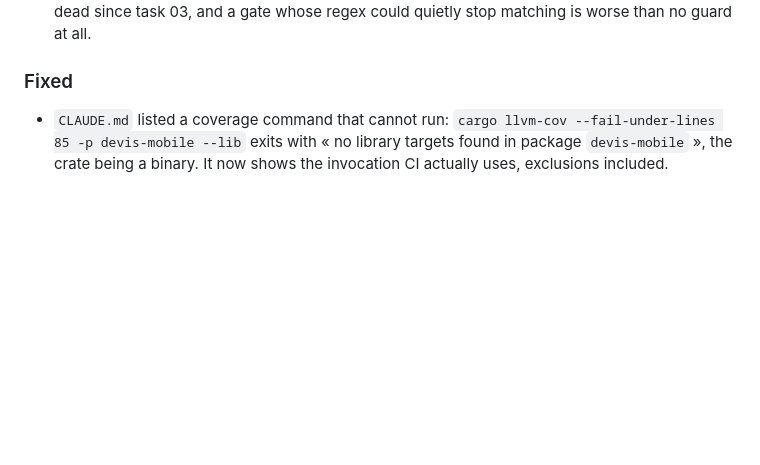
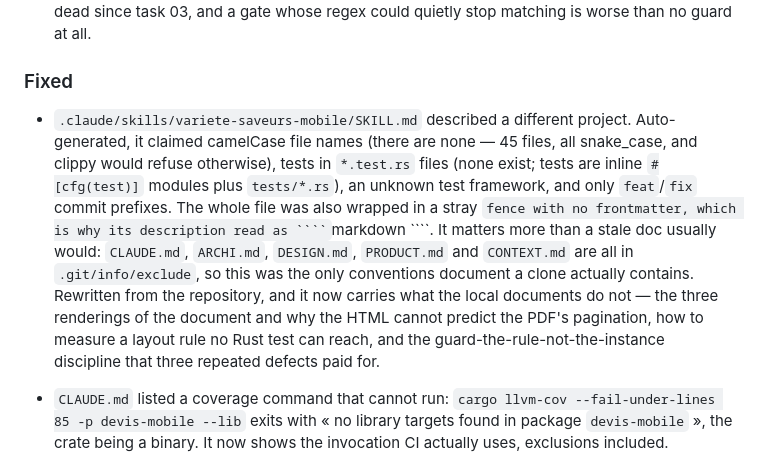
Before and after one commit to mpiton/variete-saveurs-mobile, a Markdown page: CHANGELOG.md, the part around the change. Rendered like a GitHub page; blank space fills up the shorter version.

`````diff
--- a/CHANGELOG.md
+++ b/CHANGELOG.md
@@ -190,6 +190,22 @@ and this project adheres to [Semantic Versioning](https://semver.org/spec/v2.0.0
   could quietly stop matching is worse than no guard at all.
 
 ### Fixed
+
+- `.claude/skills/variete-saveurs-mobile/SKILL.md` described a different
+  project. Auto-generated, it claimed camelCase file names (there are none —
+  45 files, all snake_case, and clippy would refuse otherwise), tests in
+  `*.test.rs` files (none exist; tests are inline `#[cfg(test)]` modules plus
+  `tests/*.rs`), an unknown test framework, and only `feat`/`fix` commit
+  prefixes. The whole file was also wrapped in a stray ``` fence with no
+  frontmatter, which is why its description read as ```` ```markdown ````.
+  It matters more than a stale doc usually would: `CLAUDE.md`, `ARCHI.md`,
+  `DESIGN.md`, `PRODUCT.md` and `CONTEXT.md` are all in `.git/info/exclude`, so
+  this was the only conventions document a clone actually contains. Rewritten
+  from the repository, and it now carries what the local documents do not — the
+  three renderings of the document and why the HTML cannot predict the PDF's
+  pagination, how to measure a layout rule no Rust test can reach, and the
+  guard-the-rule-not-the-instance discipline that three repeated defects paid
+  for.
 
 - `CLAUDE.md` listed a coverage command that cannot run: `cargo llvm-cov
   --fail-under-lines 85 -p devis-mobile --lib` exits with « no library targets
`````
Also changed, not shown: 1 other file.
